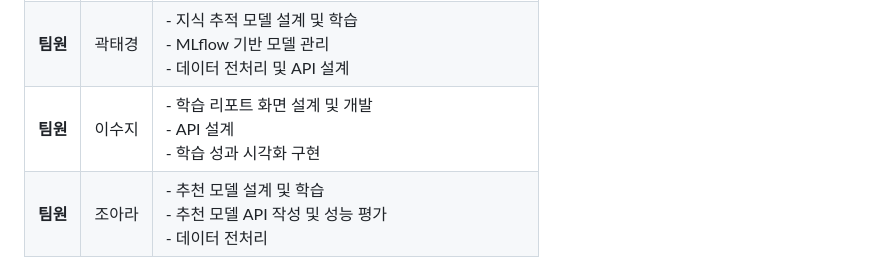
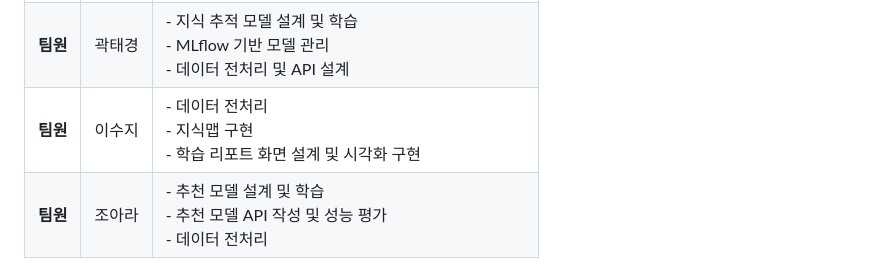
Before and after one commit to online5880/ai-report, a Markdown page: README.md, the part around the change. Drawn GitHub-style.

```diff
--- a/README.md
+++ b/README.md
@@ -118,7 +118,7 @@
 |------------|-------------|-------------------------------------------------------------------------------------------------|
 | **팀장**   | 박만혜      | - 시스템 아키텍처 및 AWS 클라우드 설계 (Nginx 포함) <br> - 무중단 CI/CD 파이프라인 구축 (GitHub Actions) <br> - Docker 기반 서비스(Nginx, Neo4j 등) 구축 <br> - Django REST API 설계 및 개발 <br> - 학습 리포트 개발 (LangChain, OpenAI) <br> - 그래프 데이터 처리 (GraphRAG) <br> - AWS RDS, EC2 구축 및 Nginx 로드 밸런싱 <br> - 협업 환경 관리 (Slack, Jira) |
 | **팀원**   | 곽태경      | - 지식 추적 모델 설계 및 학습 <br> - MLflow 기반 모델 관리 <br> - 데이터 전처리 및 API 설계          |
-| **팀원**   | 이수지      | - 학습 리포트 화면 설계 및 개발 <br> - API 설계 <br> - 학습 성과 시각화 구현                       |
+| **팀원**   | 이수지      | - 데이터 전처리 <br> - 지식맵 구현 <br> - 학습 리포트 화면 설계 및 시각화 구현                      |
 | **팀원**   | 조아라      | - 추천 모델 설계 및 학습 <br> - 추천 모델 API 작성 및 성능 평가 <br> - 데이터 전처리                  |
 
 ---
```
